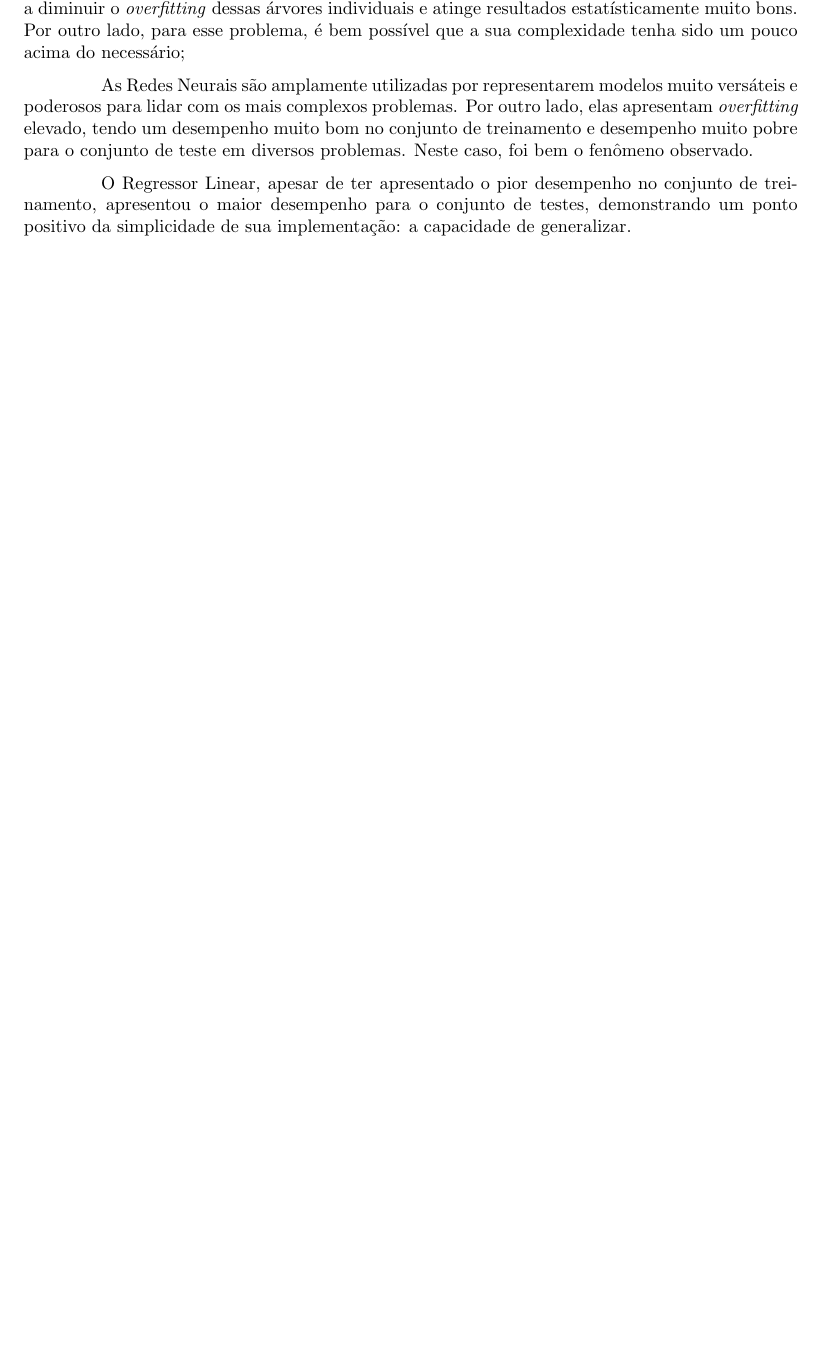
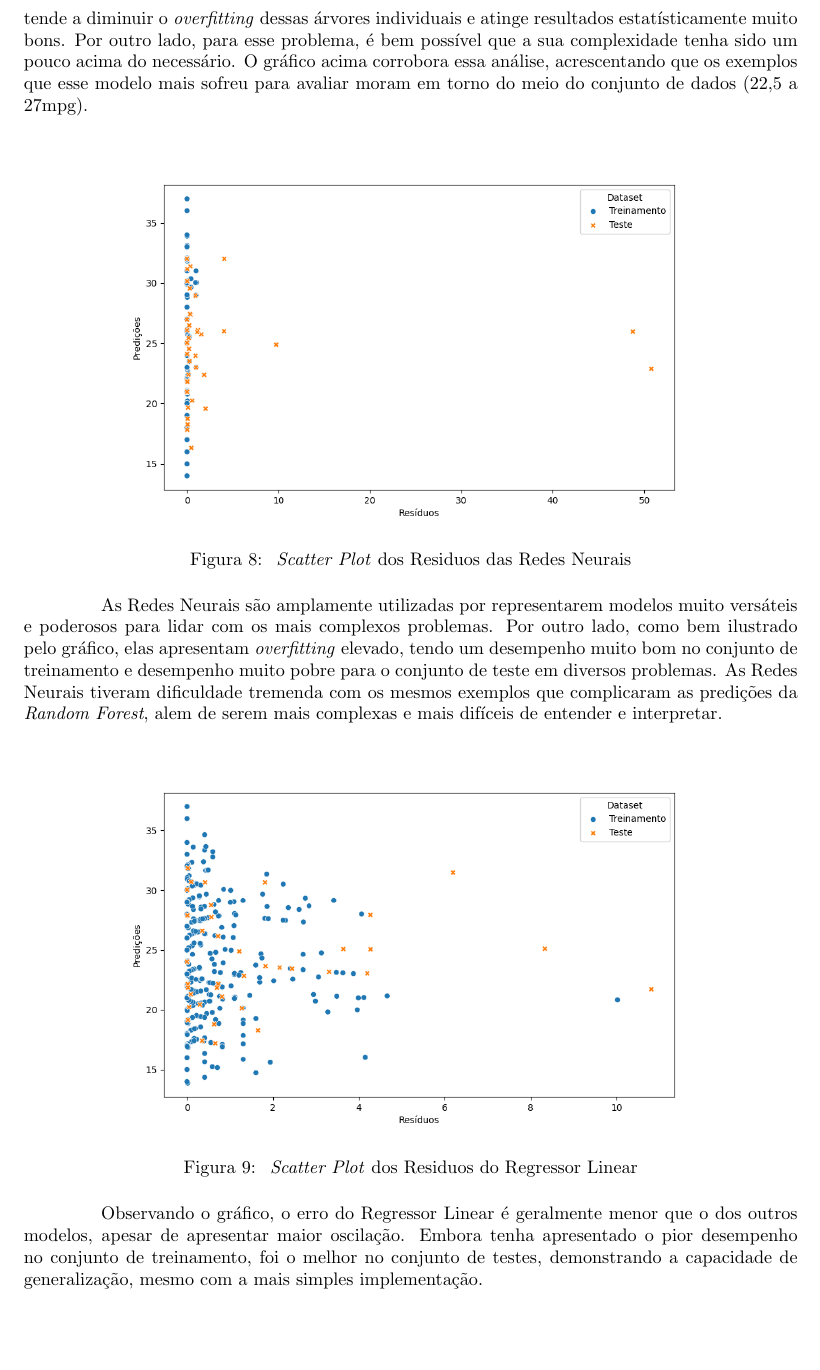
Before and after one commit to PLLima/Car-Fuel-Efficiency-Predictor, a LaTeX document (report/main.tex): part of page 12 of 16 before the commit and part of page 13 of 17 after it, cut so that both start at the same text, the shorter picture padded with empty space. Compiled offline with pdfLaTeX.

Commit message:
feat: add residual plots to report

```diff
--- a/report/main.tex
+++ b/report/main.tex
@@ -386,13 +392,26 @@ caracterizado por um desempenho muito bom no conjunto de treinamento e desempenh
 As vantagens da \textit{Random Forest} moram na sua capacidade de gerar diversos modelos de Árvores de Decisão (nesse caso, 400 delas), cada uma treinada nas fraquezas das outras.
 Isso tende a diminuir o \textit{overfitting} dessas árvores individuais e atinge resultados estatísticamente muito bons. Por outro lado, para esse problema, é bem possível que a sua
-complexidade tenha sido um pouco acima do necessário;
+complexidade tenha sido um pouco acima do necessário. O gráfico acima corrobora essa análise, acrescentando que os exemplos que esse modelo mais sofreu para avaliar moram em torno do
+meio do conjunto de dados (22,5 a 27mpg).
 
-As Redes Neurais são amplamente utilizadas por representarem modelos muito versáteis e poderosos para lidar com os mais complexos problemas. Por outro lado, elas apresentam
-\textit{overfitting} elevado, tendo um desempenho muito bom no conjunto de treinamento e desempenho muito pobre para o conjunto de teste em diversos problemas. Neste caso, foi bem o fenômeno
-observado.
+\begin{figure}[h!]
+  \centering
+  \includegraphics[width=.85\linewidth]{images/plots/scatterplots/neural_networks_residuals.png}
+  \caption{\label{img:nn_residuals} \textit{Scatter Plot} dos Residuos das Redes Neurais}
+\end{figure}
 
-O Regressor Linear, apesar de ter apresentado o pior desempenho
-no conjunto de treinamento, apresentou o maior desempenho para o conjunto de testes, demonstrando um ponto positivo da simplicidade de sua implementação: a capacidade de generalizar.
+As Redes Neurais são amplamente utilizadas por representarem modelos muito versáteis e poderosos para lidar com os mais complexos problemas. Por outro lado, como bem ilustrado pelo gráfico, elas apresentam
+\textit{overfitting} elevado, tendo um desempenho muito bom no conjunto de treinamento e desempenho muito pobre para o conjunto de teste em diversos problemas. As Redes Neurais tiveram dificuldade tremenda
+com os mesmos exemplos que complicaram as predições da \textit{Random Forest}, alem de serem mais complexas e mais difíceis de entender e interpretar.
+
+\begin{figure}[h!]
+  \centering
+  \includegraphics[width=.85\linewidth]{images/plots/scatterplots/linear_regressor_residuals.png}
+  \caption{\label{img:lr_residuals} \textit{Scatter Plot} dos Residuos do Regressor Linear}
+\end{figure}
+
+Observando o gráfico, o erro do Regressor Linear é geralmente menor que o dos outros modelos, apesar de apresentar maior oscilação. Embora tenha apresentado o pior desempenho no conjunto de treinamento, foi
+o melhor no conjunto de testes, demonstrando a capacidade de generalização, mesmo com a mais simples implementação.
 
 \section{Interpretação do Modelo}
 
```
Also changed, not shown: report/images/plots/scatterplots/linear_regressor_residuals.png (added), report/images/plots/scatterplots/neural_networks_residuals.png (added), report/images/plots/scatterplots/random_forest_residuals.png (added), report/main.pdf, report/main.tex (8 more changed lines), 7 other files.
